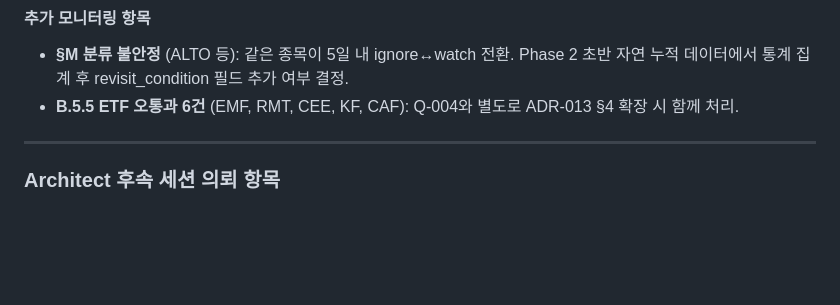
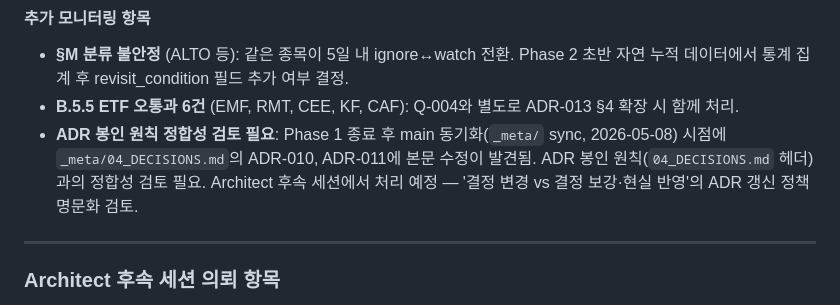
Before and after one commit to itsmehank/DataBatcher, a Markdown page: _meta/phases/phase1_progress.md, the part around the change. GitHub-like rendering; blank space fills up the shorter version.

```diff
--- a/_meta/phases/phase1_progress.md
+++ b/_meta/phases/phase1_progress.md
@@ -1609,6 +1609,7 @@ LLM 응답이 v1_1 프롬프트의 example notes 구조를 거의 그대로 따
 
 - **§M 분류 불안정** (ALTO 등): 같은 종목이 5일 내 ignore↔watch 전환. Phase 2 초반 자연 누적 데이터에서 통계 집계 후 revisit_condition 필드 추가 여부 결정.
 - **B.5.5 ETF 오통과 6건** (EMF, RMT, CEE, KF, CAF): Q-004와 별도로 ADR-013 §4 확장 시 함께 처리.
+- **ADR 봉인 원칙 정합성 검토 필요**: Phase 1 종료 후 main 동기화(`_meta/` sync, 2026-05-08) 시점에 `_meta/04_DECISIONS.md`의 ADR-010, ADR-011에 본문 수정이 발견됨. ADR 봉인 원칙(`04_DECISIONS.md` 헤더)과의 정합성 검토 필요. Architect 후속 세션에서 처리 예정 — '결정 변경 vs 결정 보강·현실 반영'의 ADR 갱신 정책 명문화 검토.
 
 ---
 
```
Also changed, not shown: _meta/phases/phase1_classification_logic_review.md (added, +482 -0 lines).
